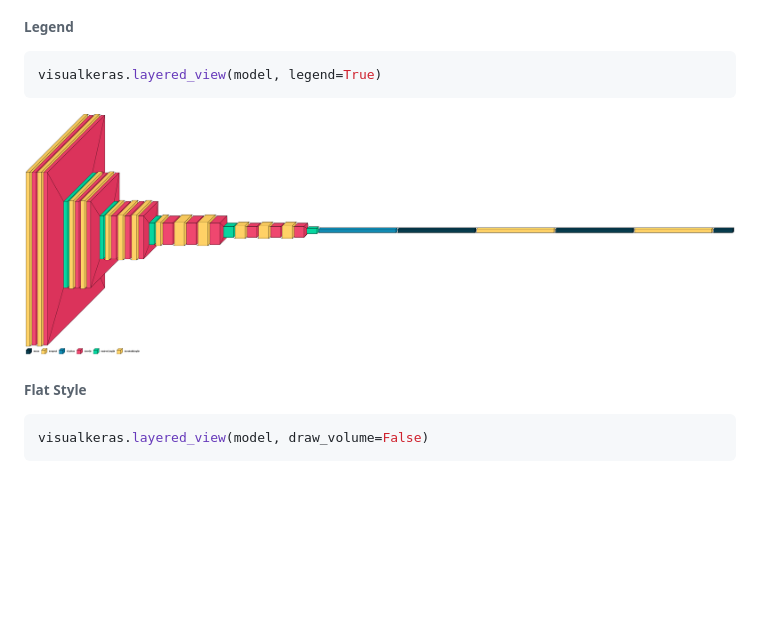
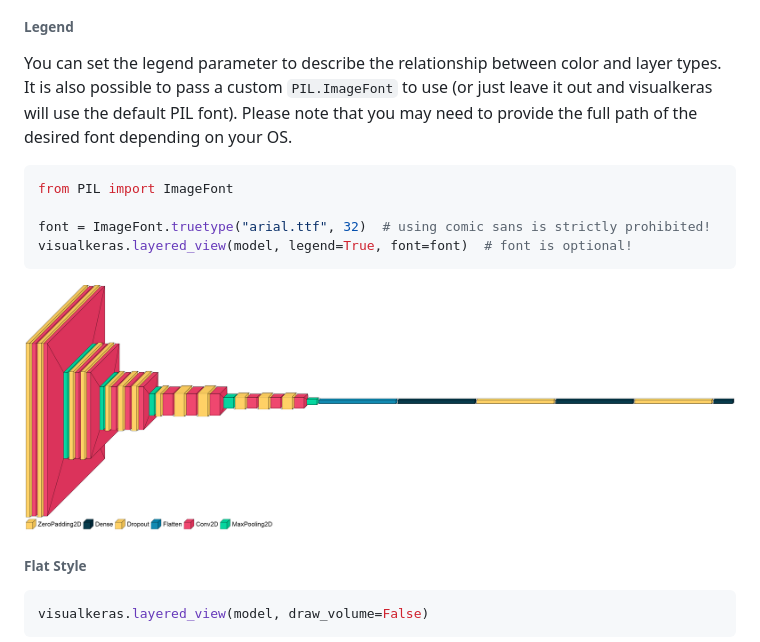
Before and after one commit to paulgavrikov/visualkeras, a Markdown page: README.md, the part around the change. GitHub-like rendering; pictures changed too: figures/vgg16_legend.png; blank space fills up the shorter version.

Commit message:
README: Update legend section with info about custom fonts

````diff
--- a/README.md
+++ b/README.md
@@ -54,8 +54,16 @@ visualkeras.layered_view(model)
 ![Default view of a VGG16 CNN](figures/vgg16.png)
 
 ###### Legend
+
+You can set the legend parameter to describe the relationship between color and layer types. It is also possible to pass
+a custom `PIL.ImageFont` to use (or just leave it out and visualkeras will use the default PIL font). Please note that
+you may need to provide the full path of the desired font depending on your OS.
+
 ```python
-visualkeras.layered_view(model, legend=True)
+from PIL import ImageFont
+
+font = ImageFont.truetype("arial.ttf", 32)  # using comic sans is strictly prohibited!
+visualkeras.layered_view(model, legend=True, font=font)  # font is optional!
 ```
 ![Layered view of a VGG16 CNN with legend](figures/vgg16_legend.png)
 
````
Also changed, not shown: 1 other file.
